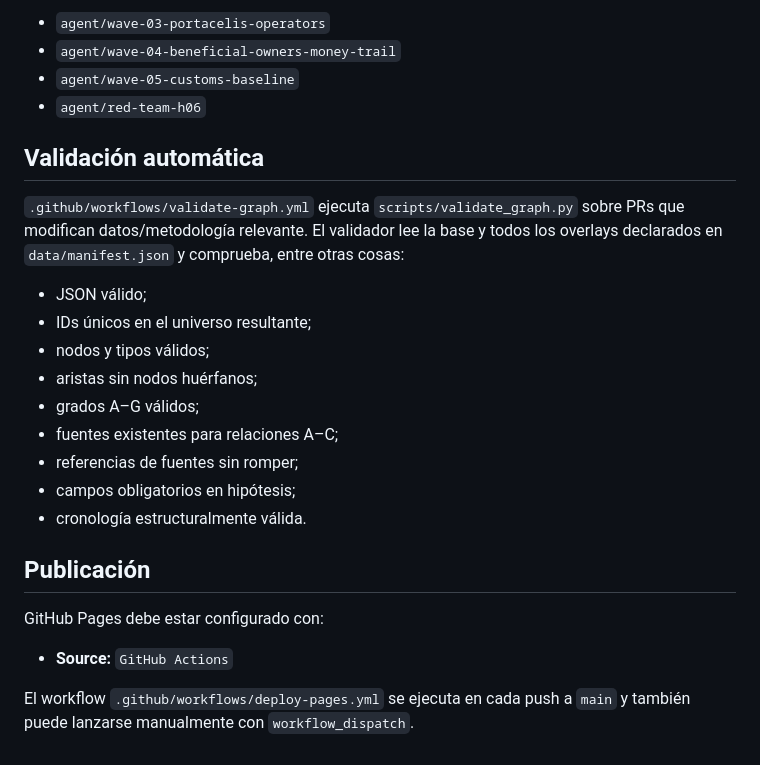
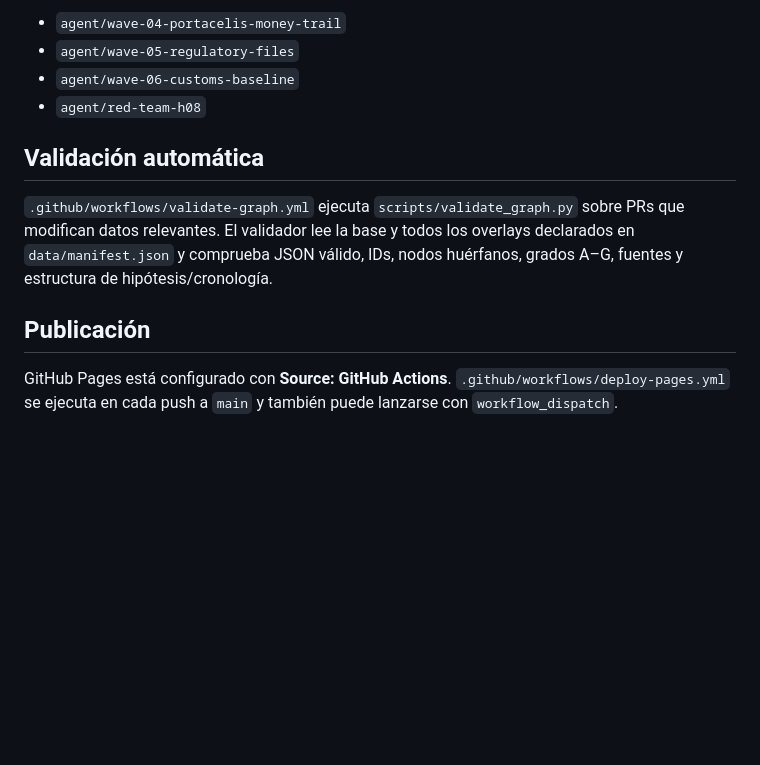
Before and after one commit to GustavoEEG/Diagrama-Inteligencia-Mexico, a Markdown page: README.md, the part around one of its changes. GitHub-like rendering; blank space fills up the shorter version.

```diff
--- a/README.md
+++ b/README.md
@@ -80,27 +83,13 @@ Cada ola debe preferir una rama temática, por ejemplo:
 
-- `agent/wave-03-portacelis-operators`
-- `agent/wave-04-beneficial-owners-money-trail`
-- `agent/wave-05-customs-baseline`
-- `agent/red-team-h06`
+- `agent/wave-04-portacelis-money-trail`
+- `agent/wave-05-regulatory-files`
+- `agent/wave-06-customs-baseline`
+- `agent/red-team-h08`
 
 ## Validación automática
 
-`.github/workflows/validate-graph.yml` ejecuta `scripts/validate_graph.py` sobre PRs que modifican datos/metodología relevante. El validador lee la base y todos los overlays declarados en `data/manifest.json` y comprueba, entre otras cosas:
-
-- JSON válido;
-- IDs únicos en el universo resultante;
-- nodos y tipos válidos;
-- aristas sin nodos huérfanos;
-- grados A–G válidos;
-- fuentes existentes para relaciones A–C;
-- referencias de fuentes sin romper;
-- campos obligatorios en hipótesis;
-- cronología estructuralmente válida.
+`.github/workflows/validate-graph.yml` ejecuta `scripts/validate_graph.py` sobre PRs que modifican datos relevantes. El validador lee la base y todos los overlays declarados en `data/manifest.json` y comprueba JSON válido, IDs, nodos huérfanos, grados A–G, fuentes y estructura de hipótesis/cronología.
 
 ## Publicación
 
-GitHub Pages debe estar configurado con:
-
-- **Source:** `GitHub Actions`
-
-El workflow `.github/workflows/deploy-pages.yml` se ejecuta en cada push a `main` y también puede lanzarse manualmente con `workflow_dispatch`.
+GitHub Pages está configurado con **Source: GitHub Actions**. `.github/workflows/deploy-pages.yml` se ejecuta en cada push a `main` y también puede lanzarse con `workflow_dispatch`.
```
Also changed, not shown: other parts of README.md (+20 -17 lines).
